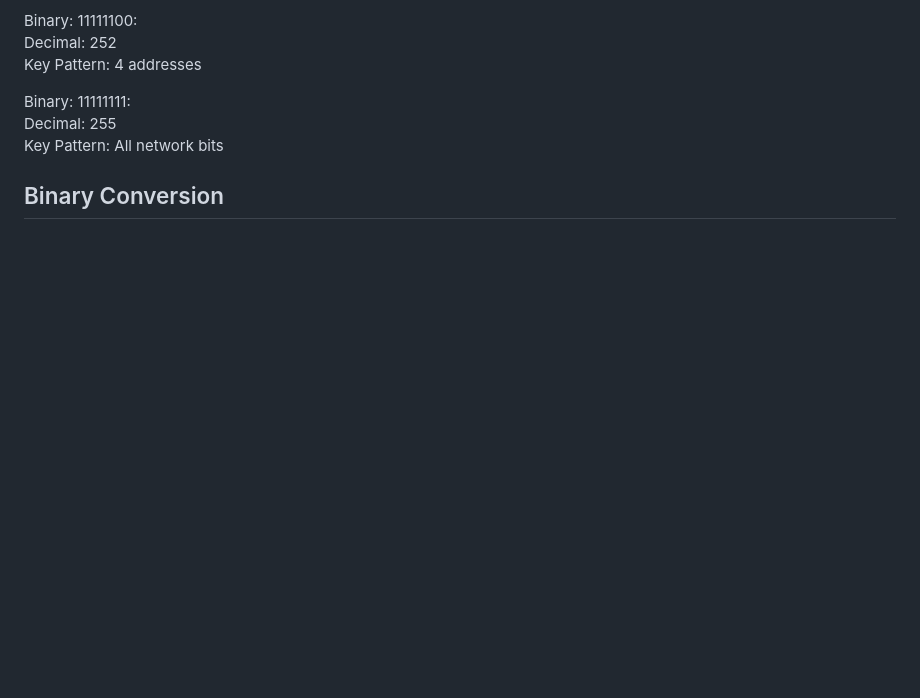
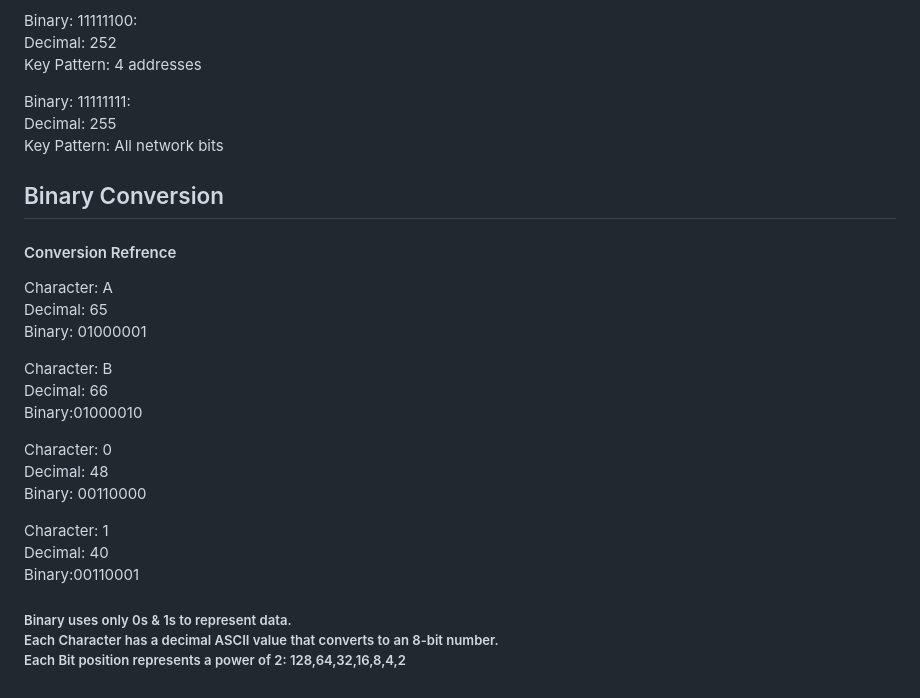
Before and after one commit to Zachc0des/Zachc0des-Portfolio, a Markdown page: Networking Study Guide.md, the part around the change. Drawn GitHub-style; blank space fills up the shorter version.

Commit message:
Add binary conversion reference for characters

```diff
--- a/Networking Study Guide.md
+++ b/Networking Study Guide.md
@@ -378,3 +378,34 @@ Decimal: 255<br>
 Key Pattern: All network bits</P>
 
 <h2>Binary Conversion</h2>
+
+<h4> Conversion Refrence</h4>
+<p>
+Character: A <br>
+Decimal: 65 <br>
+Binary: 01000001
+</p>
+
+<p>
+Character: B<br>
+Decimal: 66<br>
+Binary:01000010
+</p>
+
+<p>
+Character: 0<br>
+Decimal: 48 <br>
+Binary: 00110000
+</p>
+
+<p>
+Character: 1 <br>
+Decimal: 40 <br>
+Binary:00110001
+</p>
+
+<h5>
+  Binary uses only 0s & 1s to represent data.<br>
+  Each Character has a decimal ASCII value that converts to an 8-bit number.<br>
+  Each Bit position represents a power of 2: 128,64,32,16,8,4,2
+</h5>
```
